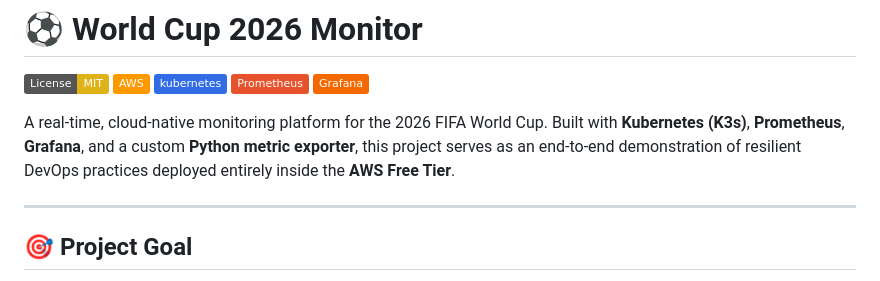
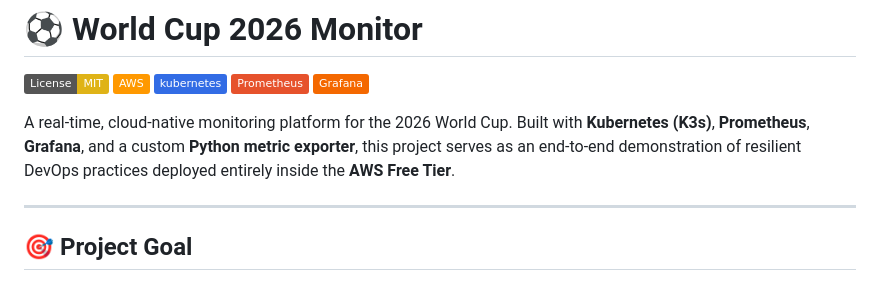
Before and after one commit to devopsdesign/World-Cup-2026-Monitor, a Markdown page: README.md, the part around the change. Rendered like a GitHub page; badges without logos.

```diff
--- a/README.md
+++ b/README.md
@@ -6,7 +6,7 @@
 [![Prometheus](https://img.shields.io/badge/Prometheus-E6522C?logo=Prometheus&logoColor=white)](https://prometheus.io/)
 [![Grafana](https://img.shields.io/badge/Grafana-F46800?logo=Grafana&logoColor=white)](https://grafana.com/)
 
-A real-time, cloud-native monitoring platform for the 2026 FIFA World Cup. Built with **Kubernetes (K3s)**, **Prometheus**, **Grafana**, and a custom **Python metric exporter**, this project serves as an end-to-end demonstration of resilient DevOps practices deployed entirely inside the **AWS Free Tier**.
+A real-time, cloud-native monitoring platform for the 2026 World Cup. Built with **Kubernetes (K3s)**, **Prometheus**, **Grafana**, and a custom **Python metric exporter**, this project serves as an end-to-end demonstration of resilient DevOps practices deployed entirely inside the **AWS Free Tier**.
 
 ---
 
```
